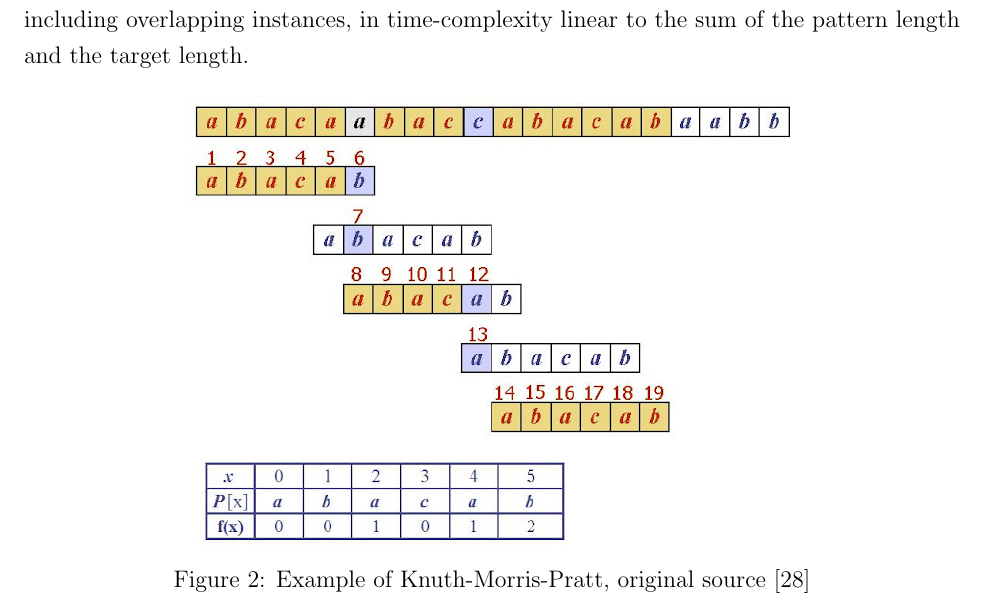
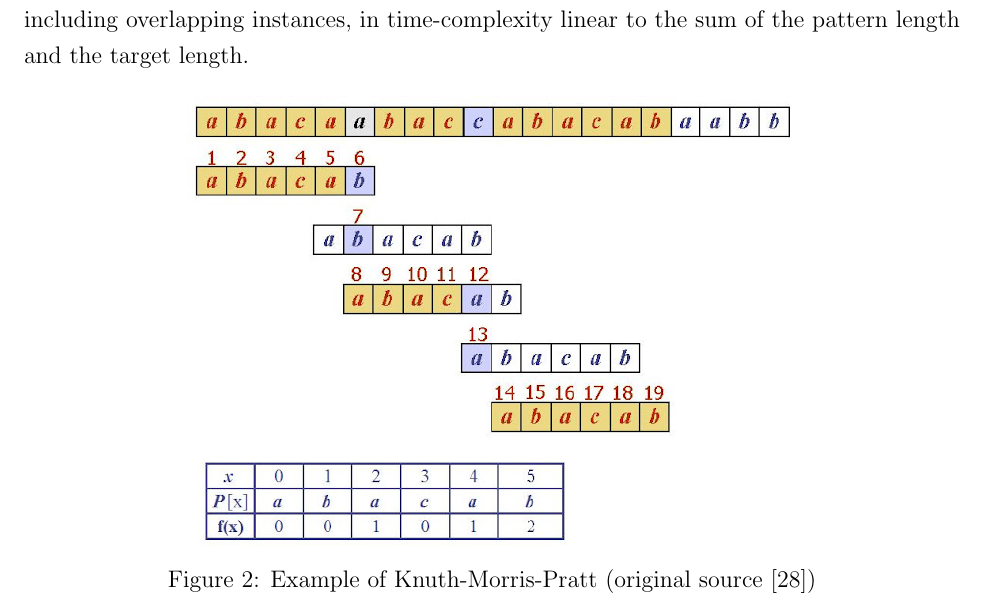
Before and after one commit to rjray/mscs-thesis-project, a LaTeX thesis (thesis/thesis.tex, which reads thesis/content/algorithms.tex): part of page 15 of 88, cut so that both start at the same text. Compiled offline with pdfLaTeX.

Commit message:
Small nits

```diff
--- a/thesis/content/algorithms.tex
+++ b/thesis/content/algorithms.tex
@@ -16,7 +16,7 @@ Knuth-Morris-Pratt is an \textit{exact matching} algorithm, meaning that it matc
 \begin{figure}[ht]
     \centering
     \includegraphics[width=0.65\textwidth]{figures/kmpexample.jpg}
-    \caption[Example of Knuth-Morris-Pratt algorithm]{Example of Knuth-Morris-Pratt, original source~\cite{shandilya}}
+    \caption[Example of Knuth-Morris-Pratt algorithm]{Example of Knuth-Morris-Pratt (original source~\cite{shandilya})}
     \label{fig:image:kmpexample}
 \end{figure}
 
```
Also changed, not shown: thesis/content/algorithms.tex (2 more changed lines).
